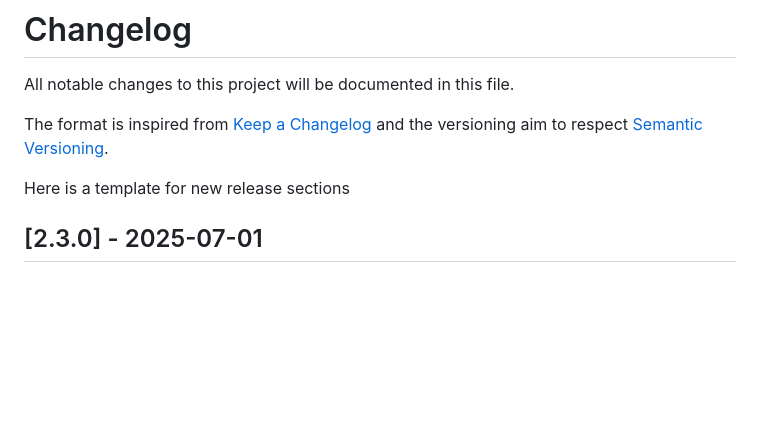
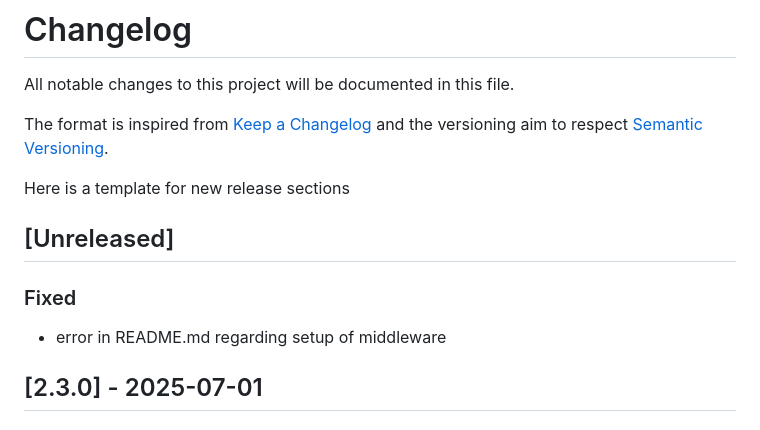
Before and after one commit to rl-institut/django-mapengine, a Markdown page: CHANGELOG.md, the part around the change. Rendered like a GitHub page; blank space fills up the shorter version.

```diff
--- a/CHANGELOG.md
+++ b/CHANGELOG.md
@@ -5,6 +5,10 @@ The format is inspired from [Keep a Changelog](http://keepachangelog.com/en/1.0.
 and the versioning aim to respect [Semantic Versioning](http://semver.org/spec/v2.0.0.html).
 
 Here is a template for new release sections
+
+## [Unreleased]
+### Fixed
+- error in README.md regarding setup of middleware
 
 ## [2.3.0] - 2025-07-01
 ### Added
```
Also changed, not shown: README.md (+1 -1 lines).
